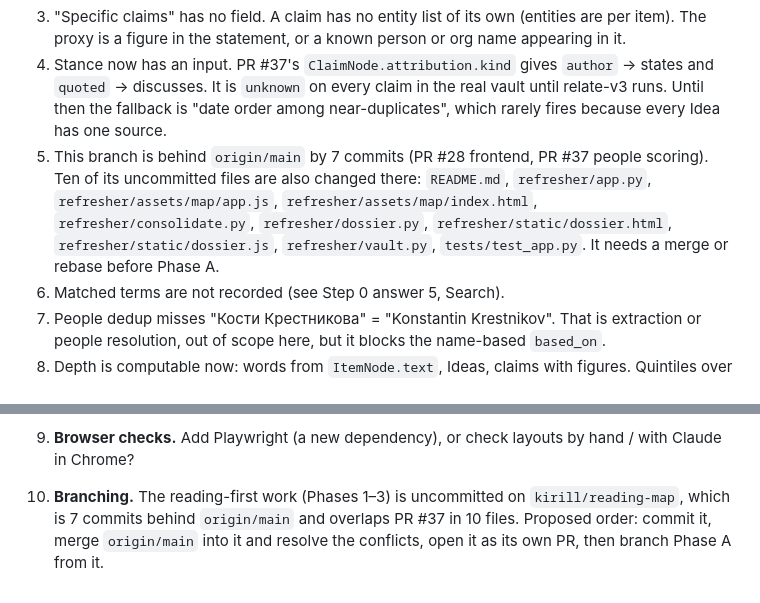
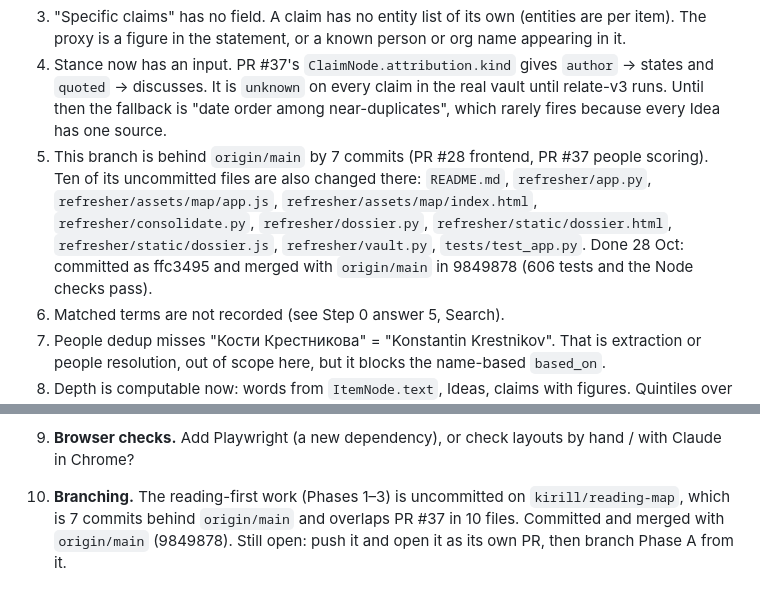
Before and after one commit to j2brenta/fuzzy-octo-bassoon, a Markdown page: docs/plans/thread-navigator-findings.md, 2 parts joined by grey strips. GitHub-like rendering.

Commit message:
Findings: the branch now includes origin/main
Co-Authored-By: Claude Opus 5.5 <noreply@anthropic.com>

```diff
--- a/docs/plans/thread-navigator-findings.md
+++ b/docs/plans/thread-navigator-findings.md
@@ -164,7 +164,7 @@ The Atlas "Hide reposts" checkbox filters on `item.repost_of` = `ItemNode.duplic
 2. Every person is unscored until the paid relate-v3 upgrade runs, and track record stays at 0.50 until speakers and origins are reviewed (finding 2). Nothing gives a channel post an author.
 3. "Specific claims" has no field. A claim has no entity list of its own (entities are per item). The proxy is a figure in the statement, or a known person or org name appearing in it.
 4. Stance now has an input. PR #37's `ClaimNode.attribution.kind` gives `author` → states and `quoted` → discusses. It is `unknown` on every claim in the real vault until relate-v3 runs. Until then the fallback is "date order among near-duplicates", which rarely fires because every Idea has one source.
-5. This branch is behind `origin/main` by 7 commits (PR #28 frontend, PR #37 people scoring). Ten of its uncommitted files are also changed there: `README.md`, `refresher/app.py`, `refresher/assets/map/app.js`, `refresher/assets/map/index.html`, `refresher/consolidate.py`, `refresher/dossier.py`, `refresher/static/dossier.html`, `refresher/static/dossier.js`, `refresher/vault.py`, `tests/test_app.py`. It needs a merge or rebase before Phase A.
+5. This branch is behind `origin/main` by 7 commits (PR #28 frontend, PR #37 people scoring). Ten of its uncommitted files are also changed there: `README.md`, `refresher/app.py`, `refresher/assets/map/app.js`, `refresher/assets/map/index.html`, `refresher/consolidate.py`, `refresher/dossier.py`, `refresher/static/dossier.html`, `refresher/static/dossier.js`, `refresher/vault.py`, `tests/test_app.py`. Done 28 Oct: committed as ffc3495 and merged with `origin/main` in 9849878 (606 tests and the Node checks pass).
 6. Matched terms are not recorded (see Step 0 answer 5, Search).
 7. People dedup misses "Кости Крестникова" = "Konstantin Krestnikov". That is extraction or people resolution, out of scope here, but it blocks the name-based `based_on`.
 8. Depth is computable now: words from `ItemNode.text`, Ideas, claims with figures. Quintiles over 13 sources put 2–3 sources in each level. The 4 sources without Ideas would all sit in the bottom levels.
@@ -189,4 +189,4 @@ The Atlas "Hide reposts" checkbox filters on `item.repost_of` = `ItemNode.duplic
 7. **What counts as a match** for the Phase B header: in `Scope.ideas`, or above the subject floor?
 8. **Storage.** Confirm: in-memory derived values cached per vault state in `app.State`, no files written. Or also a `.cache/` copy?
 9. **Browser checks.** Add Playwright (a new dependency), or check layouts by hand / with Claude in Chrome?
-10. **Branching.** The reading-first work (Phases 1–3) is uncommitted on `kirill/reading-map`, which is 7 commits behind `origin/main` and overlaps PR #37 in 10 files. Proposed order: commit it, merge `origin/main` into it and resolve the conflicts, open it as its own PR, then branch Phase A from it.
+10. **Branching.** The reading-first work (Phases 1–3) is uncommitted on `kirill/reading-map`, which is 7 commits behind `origin/main` and overlaps PR #37 in 10 files. Committed and merged with `origin/main` (9849878). Still open: push it and open it as its own PR, then branch Phase A from it.
```
